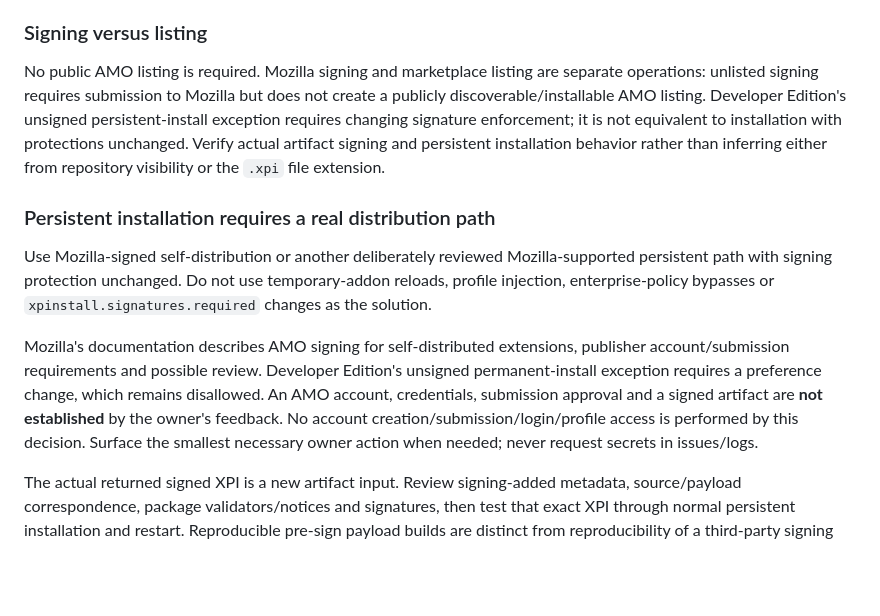
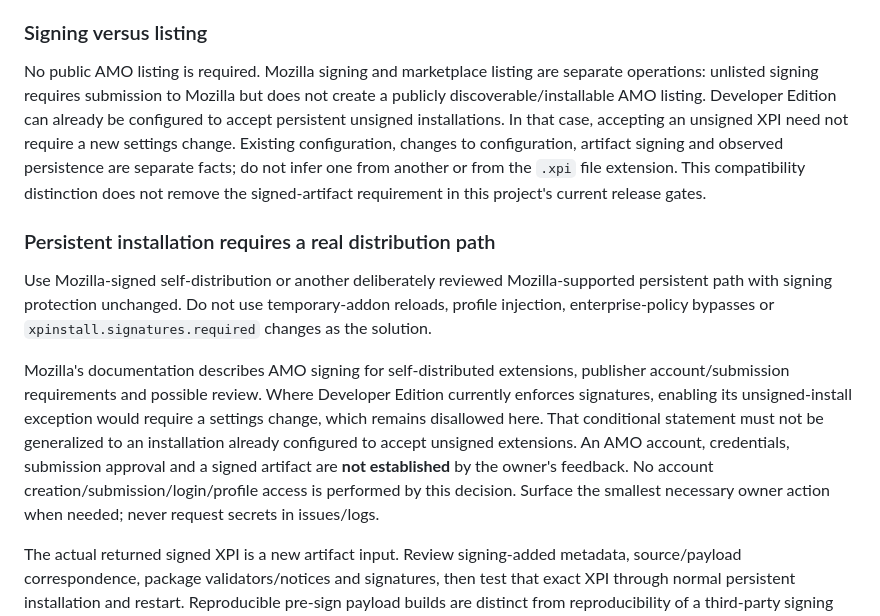
Before and after one commit to HalcyonXP/firefox-download-manager, a Markdown page: docs/decisions/0013-install-restart-click.md, the part around the change. GitHub-like rendering; blank space fills up the shorter version.

Commit message:
Distinguish existing unsigned compatibility from settings changes

```diff
--- a/docs/decisions/0013-install-restart-click.md
+++ b/docs/decisions/0013-install-restart-click.md
@@ -45,13 +45,13 @@ Unsupported/unsafe cases remain in Firefox with clear feedback. Test GET downloa
 
 ### Signing versus listing
 
-No public AMO listing is required. Mozilla signing and marketplace listing are separate operations: unlisted signing requires submission to Mozilla but does not create a publicly discoverable/installable AMO listing. Developer Edition's unsigned persistent-install exception requires changing signature enforcement; it is not equivalent to installation with protections unchanged. Verify actual artifact signing and persistent installation behavior rather than inferring either from repository visibility or the `.xpi` file extension.
+No public AMO listing is required. Mozilla signing and marketplace listing are separate operations: unlisted signing requires submission to Mozilla but does not create a publicly discoverable/installable AMO listing. Developer Edition can already be configured to accept persistent unsigned installations. In that case, accepting an unsigned XPI need not require a new settings change. Existing configuration, changes to configuration, artifact signing and observed persistence are separate facts; do not infer one from another or from the `.xpi` file extension. This compatibility distinction does not remove the signed-artifact requirement in this project's current release gates.
 
 ### Persistent installation requires a real distribution path
 
 Use Mozilla-signed self-distribution or another deliberately reviewed Mozilla-supported persistent path with signing protection unchanged. Do not use temporary-addon reloads, profile injection, enterprise-policy bypasses or `xpinstall.signatures.required` changes as the solution.
 
-Mozilla's documentation describes AMO signing for self-distributed extensions, publisher account/submission requirements and possible review. Developer Edition's unsigned permanent-install exception requires a preference change, which remains disallowed. An AMO account, credentials, submission approval and a signed artifact are **not established** by the owner's feedback. No account creation/submission/login/profile access is performed by this decision. Surface the smallest necessary owner action when needed; never request secrets in issues/logs.
+Mozilla's documentation describes AMO signing for self-distributed extensions, publisher account/submission requirements and possible review. Where Developer Edition currently enforces signatures, enabling its unsigned-install exception would require a settings change, which remains disallowed here. That conditional statement must not be generalized to an installation already configured to accept unsigned extensions. An AMO account, credentials, submission approval and a signed artifact are **not established** by the owner's feedback. No account creation/submission/login/profile access is performed by this decision. Surface the smallest necessary owner action when needed; never request secrets in issues/logs.
 
 The actual returned signed XPI is a new artifact input. Review signing-added metadata, source/payload correspondence, package validators/notices and signatures, then test that exact XPI through normal persistent installation and restart. Reproducible pre-sign payload builds are distinct from reproducibility of a third-party signing service. Do not substitute unsigned temporary-XPI evidence.
 
```
Also changed, not shown: docs/PROJECT_PLAN.md (+1 -1 lines).
